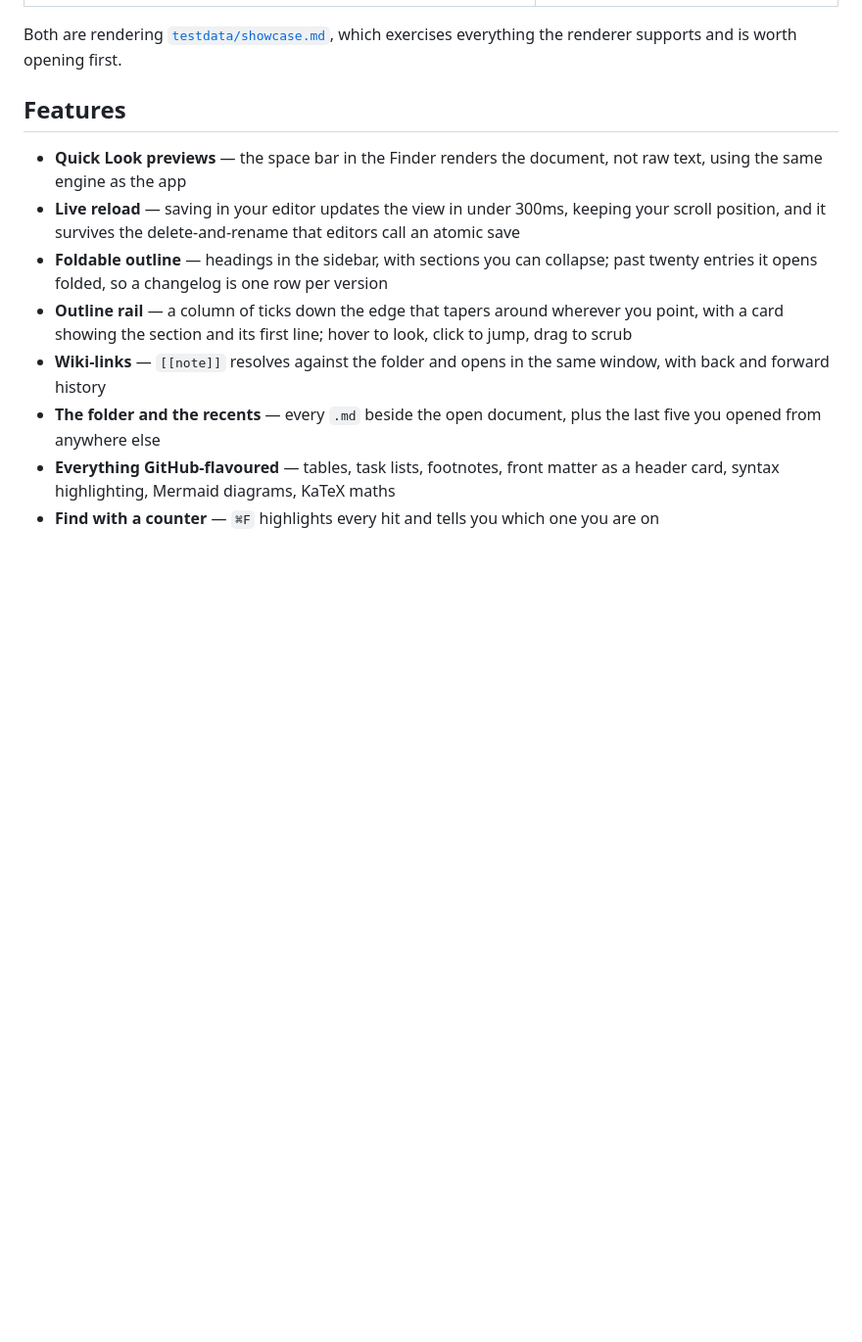
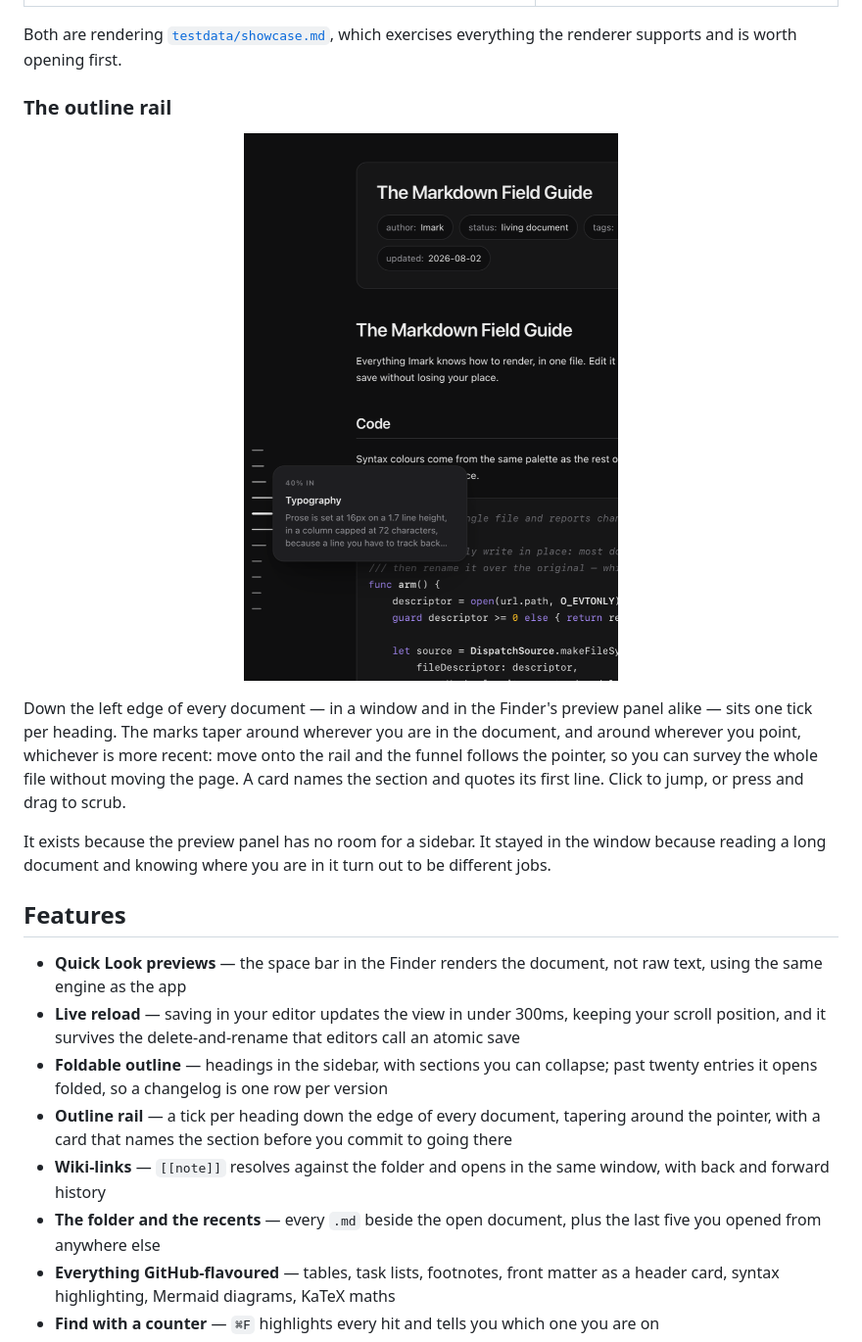
Before and after one commit to migsilva89/imark, a Markdown page: README.md, the part around the change. Shown: that part at 98% size. Drawn GitHub-style; pictures changed too: .github/assets/imark-rail.png (added); blank space fills up the shorter version.

Commit message:
Show the rail in the README
It was one bullet in a feature list and appeared in no screenshot, which is a
poor way to introduce the one piece of interface here that nobody has seen
before. Adds a detail shot of the funnel with its hover card open, and a short
section explaining what it is for and why it ended up in the window as well as
the preview panel.

```diff
--- a/README.md
+++ b/README.md
@@ -28,12 +28,29 @@
 
 Both are rendering [`testdata/showcase.md`](testdata/showcase.md), which exercises everything the renderer supports and is worth opening first.
 
+### The outline rail
+
+<p align="center">
+  <img src=".github/assets/imark-rail.png" width="520" alt="The rail tapering around the pointer, with a card naming the section and quoting its first line">
+</p>
+
+Down the left edge of every document — in a window and in the Finder's preview
+panel alike — sits one tick per heading. The marks taper around wherever you are
+in the document, and around wherever you point, whichever is more recent: move
+onto the rail and the funnel follows the pointer, so you can survey the whole
+file without moving the page. A card names the section and quotes its first
+line. Click to jump, or press and drag to scrub.
+
+It exists because the preview panel has no room for a sidebar. It stayed in the
+window because reading a long document and knowing where you are in it turn out
+to be different jobs.
+
 ## Features
 
 - **Quick Look previews** — the space bar in the Finder renders the document, not raw text, using the same engine as the app
 - **Live reload** — saving in your editor updates the view in under 300ms, keeping your scroll position, and it survives the delete-and-rename that editors call an atomic save
 - **Foldable outline** — headings in the sidebar, with sections you can collapse; past twenty entries it opens folded, so a changelog is one row per version
-- **Outline rail** — a column of ticks down the edge that tapers around wherever you point, with a card showing the section and its first line; hover to look, click to jump, drag to scrub
+- **Outline rail** — a tick per heading down the edge of every document, tapering around the pointer, with a card that names the section before you commit to going there
 - **Wiki-links** — `[[note]]` resolves against the folder and opens in the same window, with back and forward history
 - **The folder and the recents** — every `.md` beside the open document, plus the last five you opened from anywhere else
 - **Everything GitHub-flavoured** — tables, task lists, footnotes, front matter as a header card, syntax highlighting, Mermaid diagrams, KaTeX maths
```
